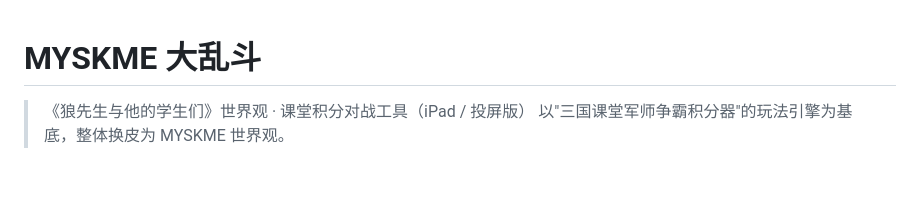
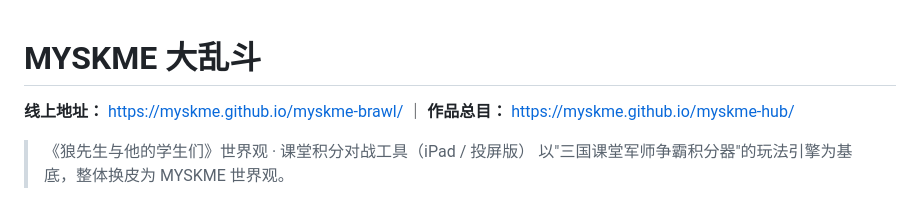
Before and after one commit to myskme/myskme-brawl, a Markdown page: README.md, the part around the change. Rendered like a GitHub page; blank space fills up the shorter version.

Commit message:
README: 补线上地址与总目链接

```diff
--- a/README.md
+++ b/README.md
@@ -1,4 +1,6 @@
 # MYSKME 大乱斗
+
+**线上地址：** https://myskme.github.io/myskme-brawl/ ｜ **作品总目：** https://myskme.github.io/myskme-hub/
 
 > 《狼先生与他的学生们》世界观 · 课堂积分对战工具（iPad / 投屏版）
 > 以"三国课堂军师争霸积分器"的玩法引擎为基底，整体换皮为 MYSKME 世界观。
```
